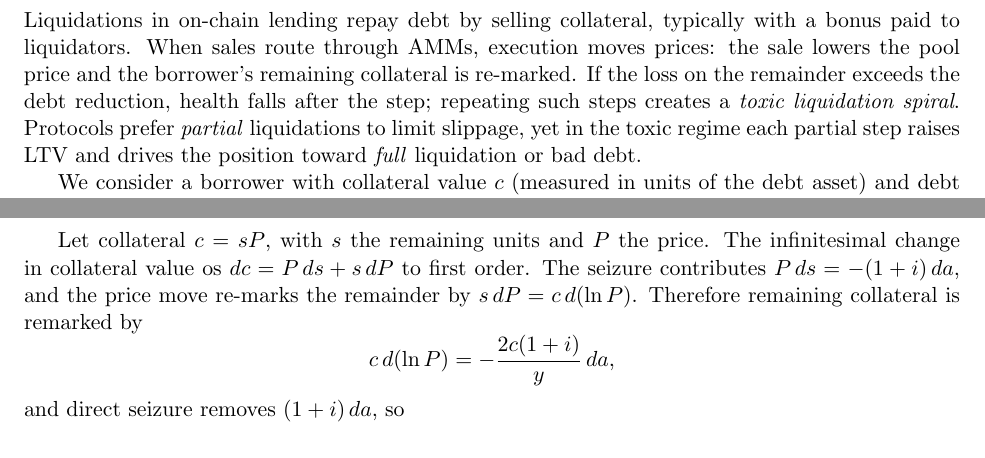
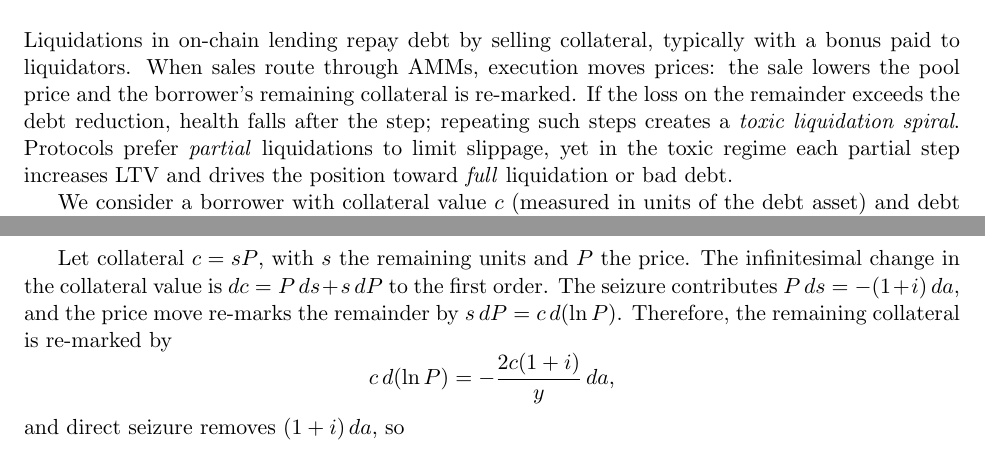
Before and after one commit to flipdazed/toxic-liquidations, a LaTeX paper (dynamic-liquidation-incentives.tex): two parts of pages 1 and 2 of 3, joined at a grey line, cut so that both start at the same text. Compiled offline with pdfLaTeX.

Commit message:
fix: corrected some typos

```diff
--- a/dynamic-liquidation-incentives.tex
+++ b/dynamic-liquidation-incentives.tex
@@ -20,7 +20,7 @@ We derive a slippage-aware toxicity condition for on-chain liquidations executed
 \end{abstract}
 
 \section{Introduction}
-Liquidations in on‑chain lending repay debt by selling collateral, typically with a bonus paid to liquidators. When sales route through AMMs, execution moves prices: the sale lowers the pool price and the borrower’s remaining collateral is re‑marked. If the loss on the remainder exceeds the debt reduction, health falls after the step; repeating such steps creates a \emph{toxic liquidation spiral}. Protocols prefer \emph{partial} liquidations to limit slippage, yet in the toxic regime each partial step raises LTV and drives the position toward \emph{full} liquidation or bad debt.
+Liquidations in on‑chain lending repay debt by selling collateral, typically with a bonus paid to liquidators. When sales route through AMMs, execution moves prices: the sale lowers the pool price and the borrower’s remaining collateral is re‑marked. If the loss on the remainder exceeds the debt reduction, health falls after the step; repeating such steps creates a \emph{toxic liquidation spiral}. Protocols prefer \emph{partial} liquidations to limit slippage, yet in the toxic regime each partial step increases LTV and drives the position toward \emph{full} liquidation or bad debt.
 
 We consider a borrower with collateral value \(c\) (measured in units of the debt asset) and debt \(q\). Let
 \[
@@ -39,7 +39,7 @@ d(\ln P) \;=\; d(\ln y - \ln x) \;=\; -2\,\frac{dx}{x}
 \end{equation}
 The sale \((1+i)\,da\) of \emph{value} in collateral implies \(dx = \frac{(1+i)\,da}{P}\), and hence \(d(\ln P) = -\frac{2(1+i)}{y}\,da\).
 
-Let collateral $c=sP$, with $s$ the remaining units and $P$ the price. The infinitesimal change in collateral value os $dc = P\,ds + s\,dP$ to first order. The seizure contributes $P\,ds=-(1+i)\,da$, and the price move re-marks the remainder by $s\,dP=c\,d(\ln P)$. Therefore remaining collateral is remarked by
+Let collateral $c=sP$, with $s$ the remaining units and $P$ the price. The infinitesimal change in the collateral value is $dc = P\,ds + s\,dP$ to the first order. The seizure contributes $P\,ds=-(1+i)\,da$, and the price move re-marks the remainder by $s\,dP=c\,d(\ln P)$. Therefore, the remaining collateral is re-marked by
 \[
 c\,d(\ln P) = -\frac{2c(1+i)}{y}\,da,
 \]
```
Also changed, not shown: dynamic-liquidation-incentives.tex (2 more changed lines).
